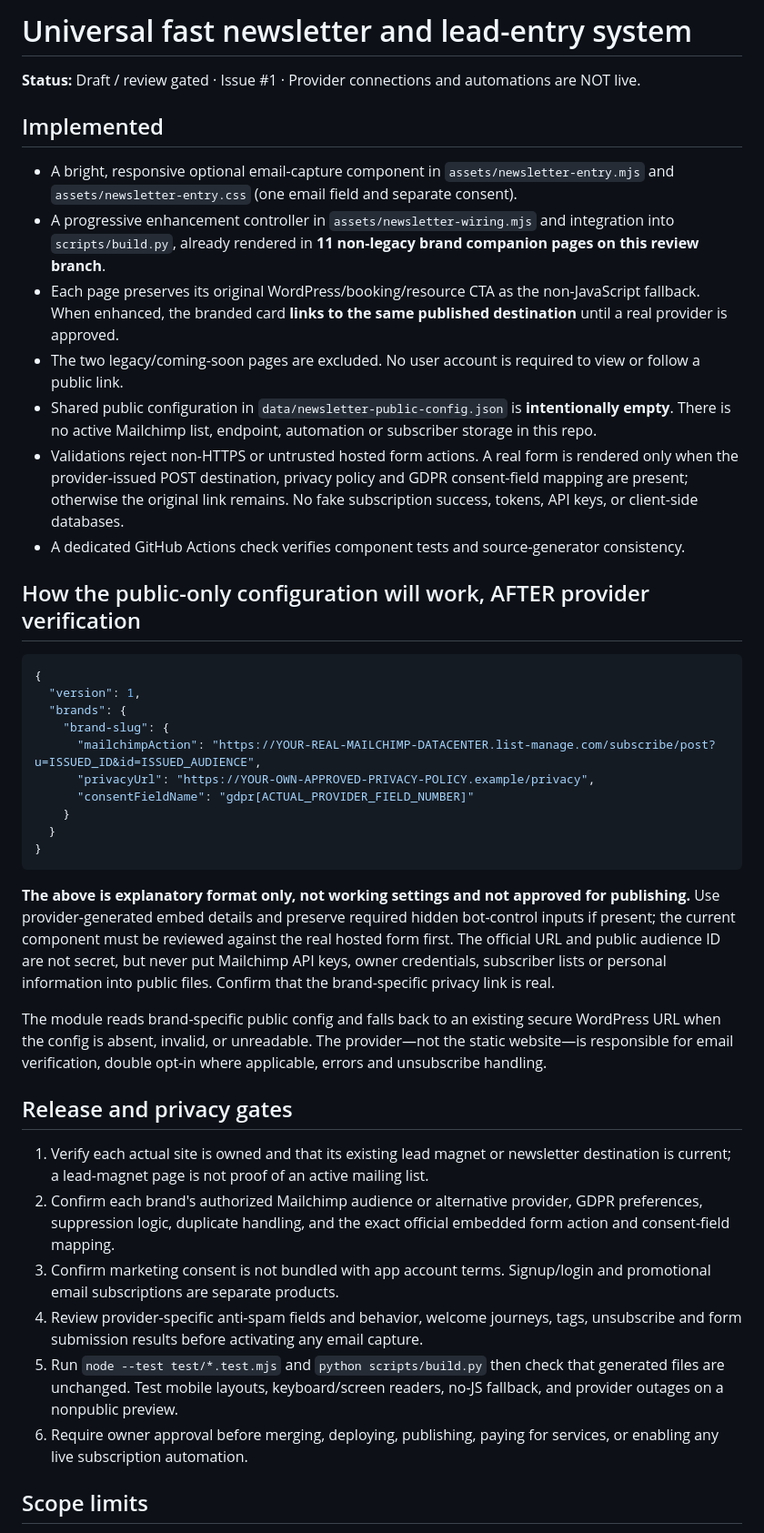
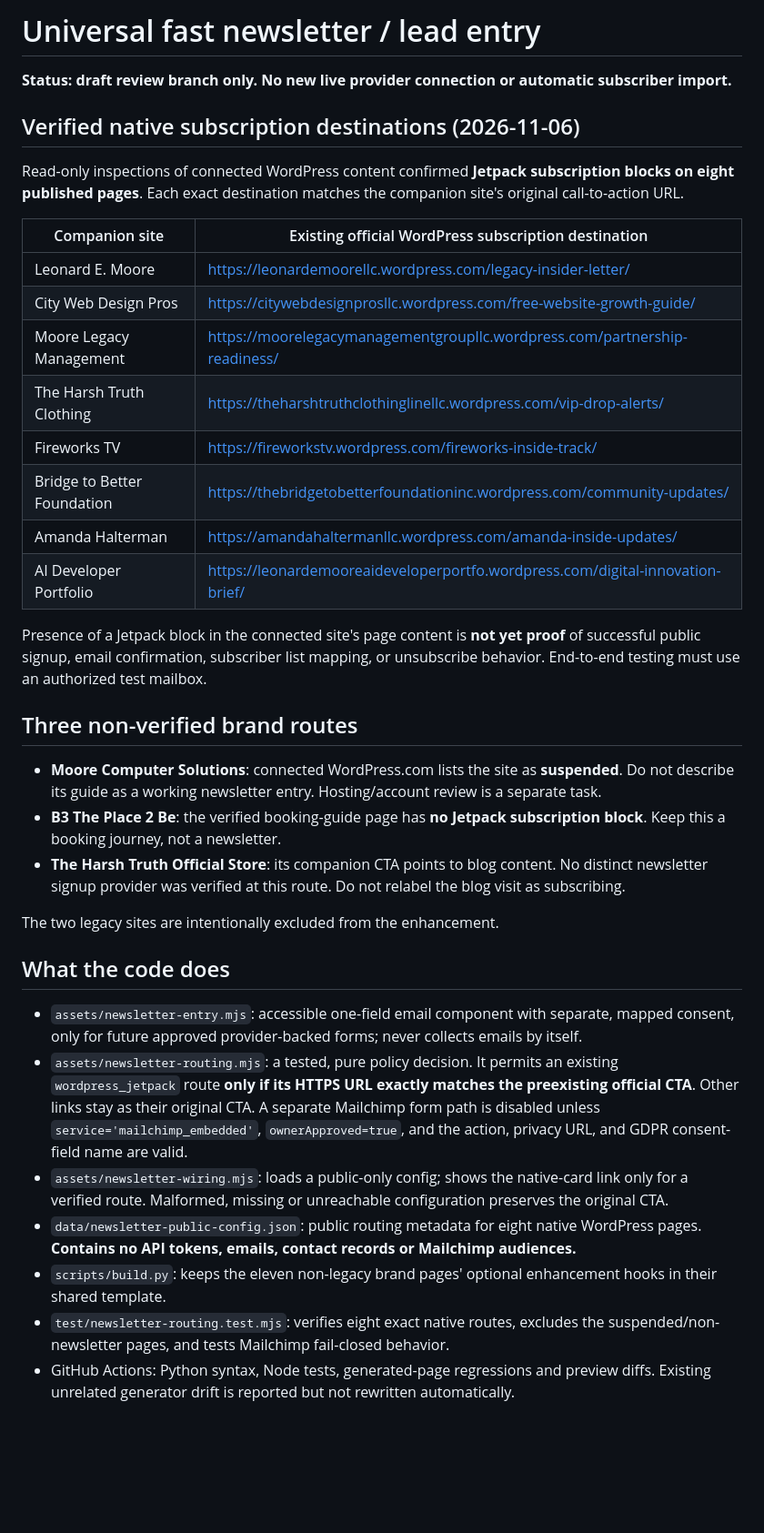
Before and after one commit to mooreliving777/moore-brand-websites, a Markdown page: docs/NEWSLETTER_ENTRY_IMPLEMENTATION.md, the part around one of its changes. Shown at 91% size. GitHub-like rendering; blank space fills up the shorter version.

Commit message:
docs(newsletter): audit eight native signup destinations and exclude three unverified routes

````diff
--- a/docs/NEWSLETTER_ENTRY_IMPLEMENTATION.md
+++ b/docs/NEWSLETTER_ENTRY_IMPLEMENTATION.md
@@ -1,44 +1,39 @@
-# Universal fast newsletter and lead-entry system
+# Universal fast newsletter / lead entry
 
-**Status:** Draft / review gated · Issue #1 · Provider connections and automations are NOT live.
+**Status: draft review branch only. No new live provider connection or automatic subscriber import.**
 
-## Implemented
+## Verified native subscription destinations (2026-11-06)
 
-- A bright, responsive optional email-capture component in `assets/newsletter-entry.mjs` and `assets/newsletter-entry.css` (one email field and separate consent).
-- A progressive enhancement controller in `assets/newsletter-wiring.mjs` and integration into `scripts/build.py`, already rendered in **11 non-legacy brand companion pages on this review branch**.
-- Each page preserves its original WordPress/booking/resource CTA as the non-JavaScript fallback. When enhanced, the branded card **links to the same published destination** until a real provider is approved.
-- The two legacy/coming-soon pages are excluded. No user account is required to view or follow a public link.
-- Shared public configuration in `data/newsletter-public-config.json` is **intentionally empty**. There is no active Mailchimp list, endpoint, automation or subscriber storage in this repo.
-- Validations reject non-HTTPS or untrusted hosted form actions. A real form is rendered only when the provider-issued POST destination, privacy policy and GDPR consent-field mapping are present; otherwise the original link remains. No fake subscription success, tokens, API keys, or client-side databases.
-- A dedicated GitHub Actions check verifies component tests and source-generator consistency.
+Read-only inspections of connected WordPress content confirmed **Jetpack subscription blocks on eight published pages**. Each exact destination matches the companion site's original call-to-action URL.
 
-## How the public-only configuration will work, AFTER provider verification
+| Companion site | Existing official WordPress subscription destination |
+| --- | --- |
+| Leonard E. Moore | https://leonardemoorellc.wordpress.com/legacy-insider-letter/ |
+| City Web Design Pros | https://citywebdesignprosllc.wordpress.com/free-website-growth-guide/ |
+| Moore Legacy Management | https://moorelegacymanagementgroupllc.wordpress.com/partnership-readiness/ |
+| The Harsh Truth Clothing | https://theharshtruthclothinglinellc.wordpress.com/vip-drop-alerts/ |
+| Fireworks TV | https://fireworkstv.wordpress.com/fireworks-inside-track/ |
+| Bridge to Better Foundation | https://thebridgetobetterfoundationinc.wordpress.com/community-updates/ |
+| Amanda Halterman | https://amandahaltermanllc.wordpress.com/amanda-inside-updates/ |
+| AI Developer Portfolio | https://leonardemooreaideveloperportfo.wordpress.com/digital-innovation-brief/ |
 
-```json
-{
-  "version": 1,
-  "brands": {
-    "brand-slug": {
-      "mailchimpAction": "https://YOUR-REAL-MAILCHIMP-DATACENTER.list-manage.com/subscribe/post?u=ISSUED_ID&id=ISSUED_AUDIENCE",
-      "privacyUrl": "https://YOUR-OWN-APPROVED-PRIVACY-POLICY.example/privacy",
-      "consentFieldName": "gdpr[ACTUAL_PROVIDER_FIELD_NUMBER]"
-    }
-  }
-}
-```
+Presence of a Jetpack block in the connected site's page content is **not yet proof** of successful public signup, email confirmation, subscriber list mapping, or unsubscribe behavior. End-to-end testing must use an authorized test mailbox.
 
-**The above is explanatory format only, not working settings and not approved for publishing.** Use provider-generated embed details and preserve required hidden bot-control inputs if present; the current component must be reviewed against the real hosted form first. The official URL and public audience ID are not secret, but never put Mailchimp API keys, owner credentials, subscriber lists or personal information into public files. Confirm that the brand-specific privacy link is real.
+## Three non-verified brand routes
 
-The module reads brand-specific public config and falls back to an existing secure WordPress URL when the config is absent, invalid, or unreadable. The provider—not the static website—is responsible for email verification, double opt-in where applicable, errors and unsubscribe handling.
+- **Moore Computer Solutions**: connected WordPress.com lists the site as **suspended**. Do not describe its guide as a working newsletter entry. Hosting/account review is a separate task.
+- **B3 The Place 2 Be**: the verified booking-guide page has **no Jetpack subscription block**. Keep this a booking journey, not a newsletter.
+- **The Harsh Truth Official Store**: its companion CTA points to blog content. No distinct newsletter signup provider was verified at this route. Do not relabel the blog visit as subscribing.
 
-## Release and privacy gates
+The two legacy sites are intentionally excluded from the enhancement.
 
-1. Verify each actual site is owned and that its existing lead magnet or newsletter destination is current; a lead-magnet page is not proof of an active mailing list.
-2. Confirm each brand's authorized Mailchimp audience or alternative provider, GDPR preferences, suppression logic, duplicate handling, and the exact official embedded form action and consent-field mapping.
-3. Confirm marketing consent is not bundled with app account terms. Signup/login and promotional email subscriptions are separate products.
-4. Review provider-specific anti-spam fields and behavior, welcome journeys, tags, unsubscribe and form submission results before activating any email capture.
-5. Run `node --test test/*.test.mjs` and `python scripts/build.py` then check that generated files are unchanged. Test mobile layouts, keyboard/screen readers, no-JS fallback, and provider outages on a nonpublic preview.
-6. Require owner approval before merging, deploying, publishing, paying for services, or enabling any live subscription automation.
+## What the code does
 
-## Scope limits
+- `assets/newsletter-entry.mjs`: accessible one-field email component with separate, mapped consent, only for future approved provider-backed forms; never collects emails by itself.
+- `assets/newsletter-routing.mjs`: a tested, pure policy decision. It permits an existing `wordpress_jetpack` route **only if its HTTPS URL exactly matches the preexisting official CTA**. Other links stay as their original CTA. A separate Mailchimp form path is disabled unless `service='mailchimp_embedded'`, `ownerApproved=true`, and the action, privacy URL, and GDPR consent-field name are valid.
+- `assets/newsletter-wiring.mjs`: loads a public-only config; shows the native-card link only for a verified route. Malformed, missing or unreachable configuration preserves the original CTA.
+- `data/newsletter-public-config.json`: public routing metadata for eight native WordPress pages. **Contains no API tokens, emails, contact records or Mailchimp audiences.**
+- `scripts/build.py`: keeps the eleven non-legacy brand pages' optional enhancement hooks in their shared template.
+- `test/newsletter-routing.test.mjs`: verifies eight exact native routes, excludes the suspended/non-newsletter pages, and tests Mailchimp fail-closed behavior.
+- GitHub Actions: Python syntax, Node tests, generated-page regressions and preview diffs. Existing unrelated generator drift is reported but not rewritten automatically.
 
````
Also changed, not shown: other parts of docs/NEWSLETTER_ENTRY_IMPLEMENTATION.md (+10 -4 lines).
